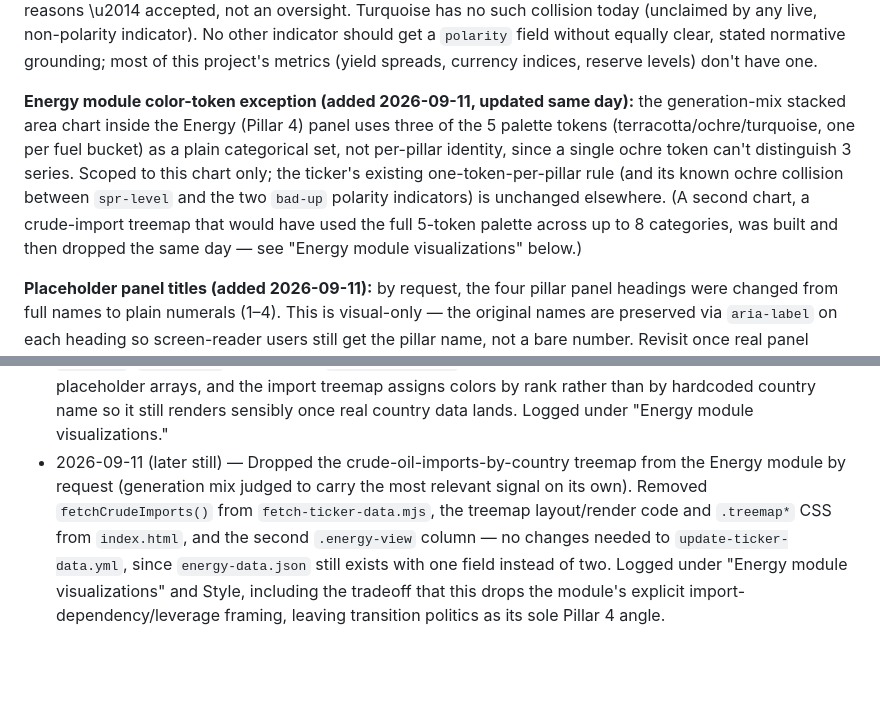
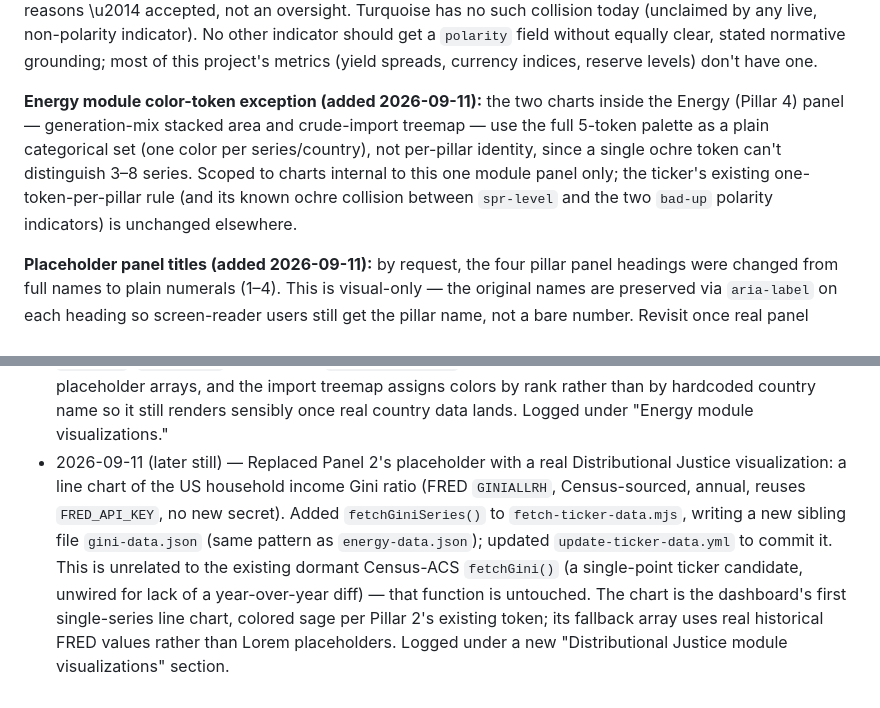
Before and after one commit to kedarkurpad/zauberberg, a Markdown page: DECISIONS.md, 2 parts joined by grey strips. Drawn GitHub-style; blank space fills up the shorter version.

```diff
--- a/DECISIONS.md
+++ b/DECISIONS.md
@@ -36,7 +36,7 @@ Visual direction: a refined, decluttered evolution of the Bloomberg Terminal aes
 
 **Value-polarity exception on the ticker (added 2026-09-11):** by default, a ticker delta is colored by its indicator's assigned series/pillar token, not by whether the move is "good" or "bad" \u2014 up/down isn't uniformly positive or negative across most indicators (e.g. the Treasury spread, the dollar index). Three indicators are a deliberate exception, carrying an explicit `polarity` field because this project's own distributive-justice framing (Piketty; Milanovic) treats their direction as normatively loaded: `labor-share` (`good-up` \u2014 rising labor share reads as good) and `wealth-share-top1` / `income-share-top1-us` (`bad-up` \u2014 rising top-1% concentration reads as bad). Their deltas render turquoise (good) or ochre (bad), **universally, regardless of which pillar the indicator otherwise belongs to** \u2014 updated same day from an earlier sage/ristra version. Tradeoff: ochre is also `spr-level`'s plain Pillar-4 identity color, so a neutral SPR move and a "bad" judgment on either top-1%-share indicator render in the identical ochre for unrelated reasons \u2014 accepted, not an oversight. Turquoise has no such collision today (unclaimed by any live, non-polarity indicator). No other indicator should get a `polarity` field without equally clear, stated normative grounding; most of this project's metrics (yield spreads, currency indices, reserve levels) don't have one.
 
-**Energy module color-token exception (added 2026-09-11, updated same day):** the generation-mix stacked area chart inside the Energy (Pillar 4) panel uses three of the 5 palette tokens (terracotta/ochre/turquoise, one per fuel bucket) as a plain categorical set, not per-pillar identity, since a single ochre token can't distinguish 3 series. Scoped to this chart only; the ticker's existing one-token-per-pillar rule (and its known ochre collision between `spr-level` and the two `bad-up` polarity indicators) is unchanged elsewhere. (A second chart, a crude-import treemap that would have used the full 5-token palette across up to 8 categories, was built and then dropped the same day — see "Energy module visualizations" below.)
+**Energy module color-token exception (added 2026-09-11):** the two charts inside the Energy (Pillar 4) panel — generation-mix stacked area and crude-import treemap — use the full 5-token palette as a plain categorical set (one color per series/country), not per-pillar identity, since a single ochre token can't distinguish 3–8 series. Scoped to charts internal to this one module panel only; the ticker's existing one-token-per-pillar rule (and its known ochre collision between `spr-level` and the two `bad-up` polarity indicators) is unchanged elsewhere.
 
 **Placeholder panel titles (added 2026-09-11):** by request, the four pillar panel headings were changed from full names to plain numerals (1–4). This is visual-only — the original names are preserved via `aria-label` on each heading so screen-reader users still get the pillar name, not a bare number. Revisit once real panel content ships and the numeral-only heading may need to come back or be paired with a visible label.
 
@@ -88,4 +97,4 @@ When a new decision is agreed on, add it under the matching category above as a
 - 2026-09-11 (later still) — Renamed the four pillar panel headings from full names to plain numerals (1–4) by request; original names kept via `aria-label` for screen readers. Logged under Style.
 - 2026-09-11 (later still) — Built the Energy module's first two visualizations: a generation-mix stacked area chart (fossil/nuclear/renewables) and a crude-oil-imports-by-country-of-origin treemap, both reframed around contested power rather than raw supply/demand per the Pillar 4 test, both currently illustrative placeholder data pending live EIA wiring. Introduced a scoped color-token exception so these two internal charts can use the full 5-token palette categorically instead of one Pillar-4 token. Logged under a new "Energy module visualizations" section and under Style.
 - 2026-09-11 (later still) — Wired the Energy module's two charts to a live EIA fetch: added `fetchGenerationMix()` and `fetchCrudeImports()` to `fetch-ticker-data.mjs`, writing a new sibling file `energy-data.json` (separate from `ticker-data.json`, same GH Action, same `EIA_API_KEY`, no new secret); updated `update-ticker-data.yml` to commit both files. Both fetchers are unverified against a live EIA response (no network egress in this build environment) — flagged with the same caveat convention as `fetchSPR`. `index.html` now fetches `energy-data.json` with a per-dataset fallback to the illustrative placeholder arrays, and the import treemap assigns colors by rank rather than by hardcoded country name so it still renders sensibly once real country data lands. Logged under "Energy module visualizations."
-- 2026-09-11 (later still) — Dropped the crude-oil-imports-by-country treemap from the Energy module by request (generation mix judged to carry the most relevant signal on its own). Removed `fetchCrudeImports()` from `fetch-ticker-data.mjs`, the treemap layout/render code and `.treemap*` CSS from `index.html`, and the second `.energy-view` column — no changes needed to `update-ticker-data.yml`, since `energy-data.json` still exists with one field instead of two. Logged under "Energy module visualizations" and Style, including the tradeoff that this drops the module's explicit import-dependency/leverage framing, leaving transition politics as its sole Pillar 4 angle.
+- 2026-09-11 (later still) — Replaced Panel 2's placeholder with a real Distributional Justice visualization: a line chart of the US household income Gini ratio (FRED `GINIALLRH`, Census-sourced, annual, reuses `FRED_API_KEY`, no new secret). Added `fetchGiniSeries()` to `fetch-ticker-data.mjs`, writing a new sibling file `gini-data.json` (same pattern as `energy-data.json`); updated `update-ticker-data.yml` to commit it. This is unrelated to the existing dormant Census-ACS `fetchGini()` (a single-point ticker candidate, unwired for lack of a year-over-year diff) — that function is untouched. The chart is the dashboard's first single-series line chart, colored sage per Pillar 2's existing token; its fallback array uses real historical FRED values rather than Lorem placeholders. Logged under a new "Distributional Justice module visualizations" section.
```
Also changed, not shown: other parts of DECISIONS.md (+14 -5 lines).
